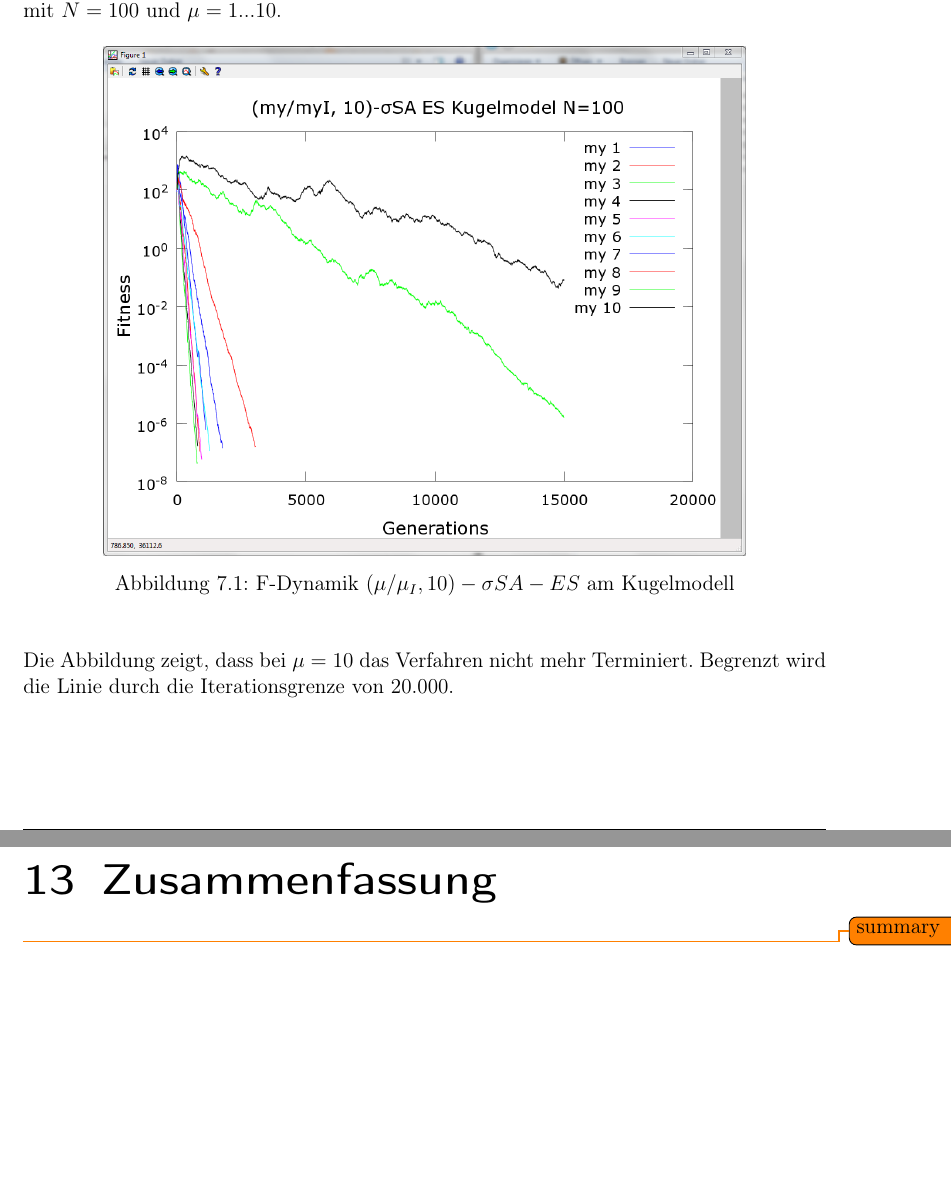
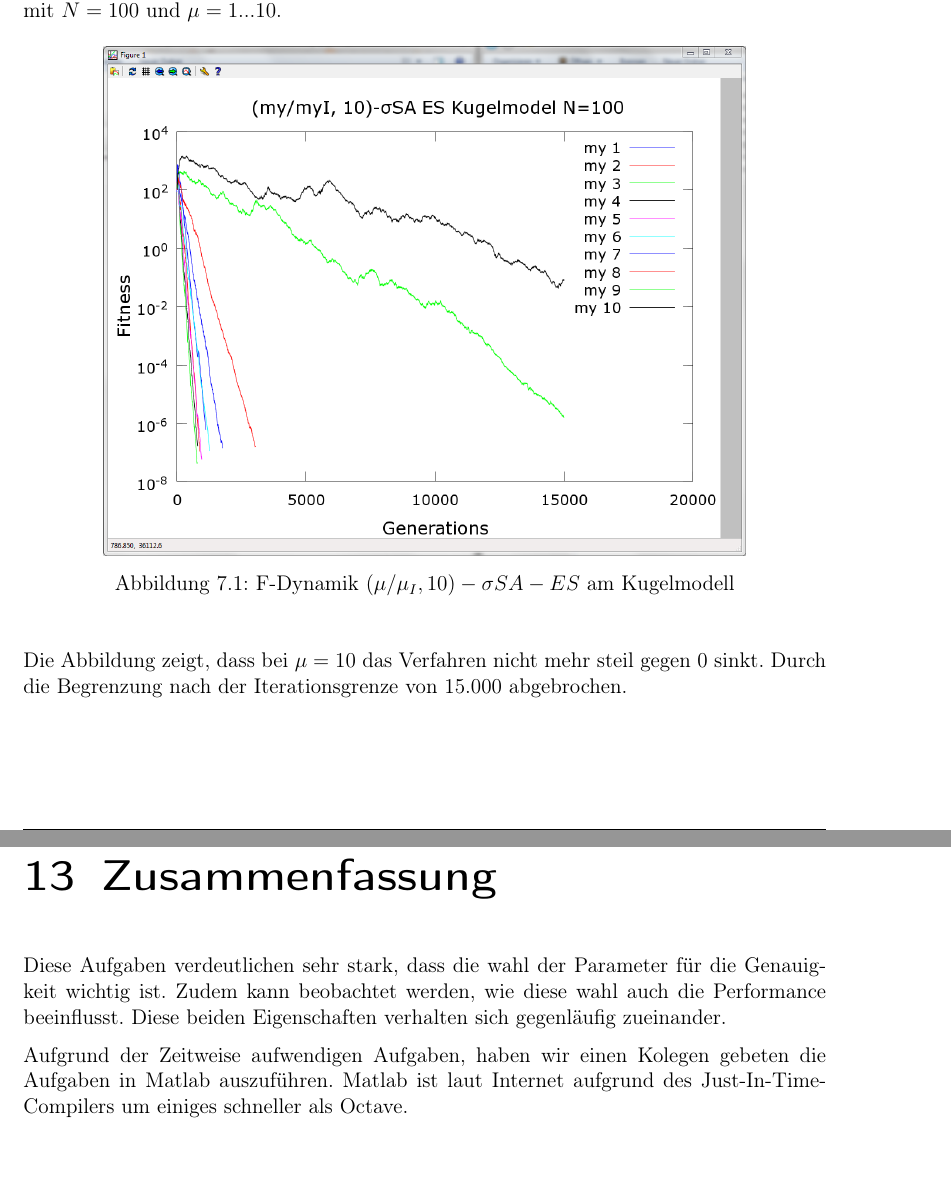
Before and after one commit to FHV-ITM13/Latex-Documents, a LaTeX thesis (main.tex, which reads document/content/content.tex, document/other/summary.tex): two parts of pages 9 and 21 of 21, joined at a grey line, cut so that both start at the same text. Compiled offline with pdfLaTeX; an older LaTeX class or package is replaced by its successor.

Commit message:
added summary and task 11

```diff
--- a/document/content/content.tex
+++ b/document/content/content.tex
@@ -7,7 +7,7 @@ In diesem Beispiel wird der Einfluss des $\mu$ in dem Algorithmus betrachtet. Hi
 
 \img{0.8}{document/graphics/ue07_f_dynamic_octave.PNG}{F-Dynamik $(\mu/\mu_I,10)-\sigma SA-ES$ am Kugelmodell}{plot_ue7_1}
 
-Die Abbildung zeigt, dass bei $\mu=10$ das Verfahren nicht mehr Terminiert. Begrenzt wird die Linie durch die Iterationsgrenze von 20.000.
+Die Abbildung zeigt, dass bei $\mu=10$ das Verfahren nicht mehr steil gegen 0 sinkt. Durch die Begrenzung nach der Iterationsgrenze von 15.000 abgebrochen.
 
 \chapter{$(3/3_I,10)-\sigma SA-ES$ am Kugelmodell}
 
--- a/document/other/summary.tex
+++ b/document/other/summary.tex
@@ -1,3 +1,5 @@
 \chapter{Zusammenfassung}
 
-\todo{summary}
+Diese Aufgaben verdeutlichen sehr stark, dass die wahl der Parameter für die Genauigkeit wichtig ist. Zudem kann beobachtet werden, wie diese wahl auch die Performance beeinflusst. Diese beiden Eigenschaften verhalten sich gegenläufig zueinander.
+
+Aufgrund der Zeitweise aufwendigen Aufgaben, haben wir einen Kolegen gebeten die Aufgaben in Matlab auszuführen. Matlab ist laut Internet aufgrund des Just-In-Time-Compilers um einiges schneller als Octave.
```
Also changed, not shown: main.pdf, document/content/content.tex (8 more changed lines).
